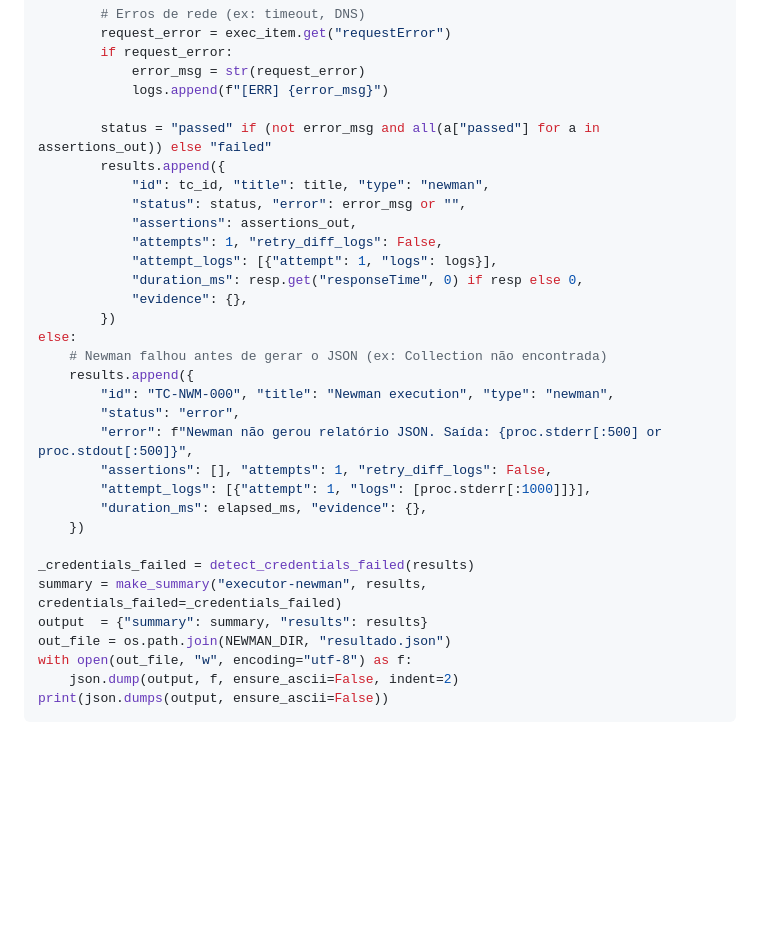
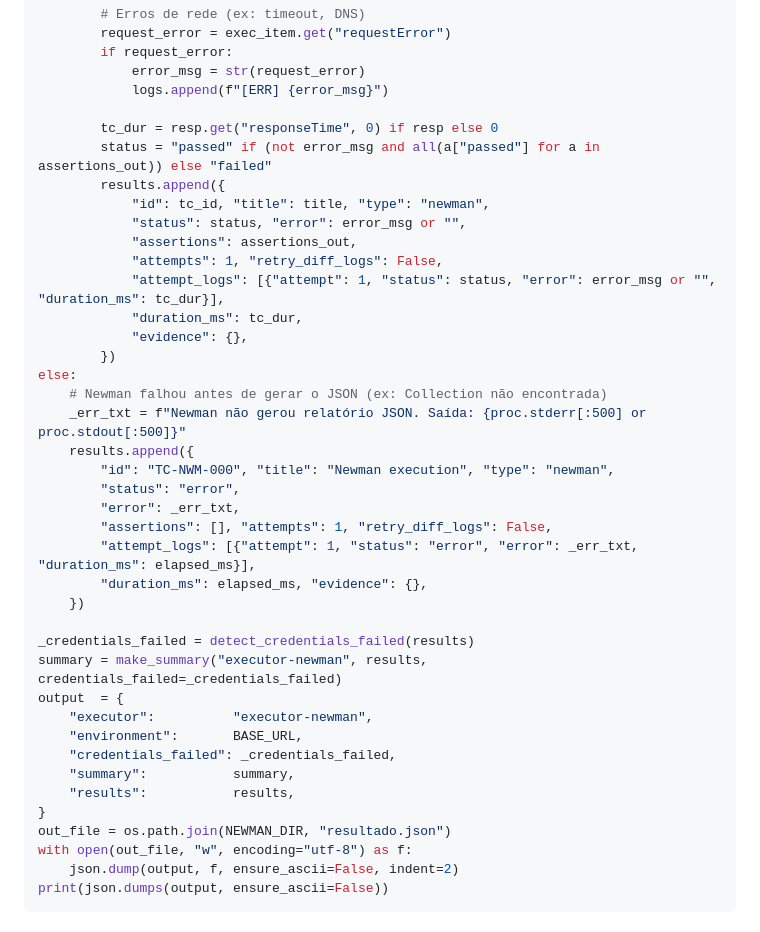
Before and after one commit to carminitti/Agentes, a Markdown page: agents/executor-newman.md, the part around the change. GitHub-like rendering; blank space fills up the shorter version.

Commit message:
fix(executor-newman): attempt_logs schema errado + root sem credentials_failed (v1.51.4)
- attempt_logs usava {"attempt": 1, "logs": [...]} — schema errado nos dois blocos
  (execução normal e fallback de erro). Corrigido para o canônico:
  {"attempt": 1, "status": "...", "error": "...", "duration_ms": ...}
- output dict expunha apenas {summary, results} na raiz — faltavam executor,
  environment e credentials_failed. Expandido para o formato padrão do squad.

Co-Authored-By: Claude Sonnet 4.6 <noreply@anthropic.com>

```diff
--- a/agents/executor-newman.md
+++ b/agents/executor-newman.md
@@ -172,30 +172,38 @@ if os.path.exists(JSON_REPORT):
             error_msg = str(request_error)
             logs.append(f"[ERR] {error_msg}")
 
+        tc_dur = resp.get("responseTime", 0) if resp else 0
         status = "passed" if (not error_msg and all(a["passed"] for a in assertions_out)) else "failed"
         results.append({
             "id": tc_id, "title": title, "type": "newman",
             "status": status, "error": error_msg or "",
             "assertions": assertions_out,
             "attempts": 1, "retry_diff_logs": False,
-            "attempt_logs": [{"attempt": 1, "logs": logs}],
-            "duration_ms": resp.get("responseTime", 0) if resp else 0,
+            "attempt_logs": [{"attempt": 1, "status": status, "error": error_msg or "", "duration_ms": tc_dur}],
+            "duration_ms": tc_dur,
             "evidence": {},
         })
 else:
     # Newman falhou antes de gerar o JSON (ex: Collection não encontrada)
+    _err_txt = f"Newman não gerou relatório JSON. Saída: {proc.stderr[:500] or proc.stdout[:500]}"
     results.append({
         "id": "TC-NWM-000", "title": "Newman execution", "type": "newman",
         "status": "error",
-        "error": f"Newman não gerou relatório JSON. Saída: {proc.stderr[:500] or proc.stdout[:500]}",
+        "error": _err_txt,
         "assertions": [], "attempts": 1, "retry_diff_logs": False,
-        "attempt_logs": [{"attempt": 1, "logs": [proc.stderr[:1000]]}],
+        "attempt_logs": [{"attempt": 1, "status": "error", "error": _err_txt, "duration_ms": elapsed_ms}],
         "duration_ms": elapsed_ms, "evidence": {},
     })
 
 _credentials_failed = detect_credentials_failed(results)
 summary = make_summary("executor-newman", results, credentials_failed=_credentials_failed)
-output  = {"summary": summary, "results": results}
+output  = {
+    "executor":          "executor-newman",
+    "environment":       BASE_URL,
+    "credentials_failed": _credentials_failed,
+    "summary":           summary,
+    "results":           results,
+}
 out_file = os.path.join(NEWMAN_DIR, "resultado.json")
 with open(out_file, "w", encoding="utf-8") as f:
     json.dump(output, f, ensure_ascii=False, indent=2)
```
